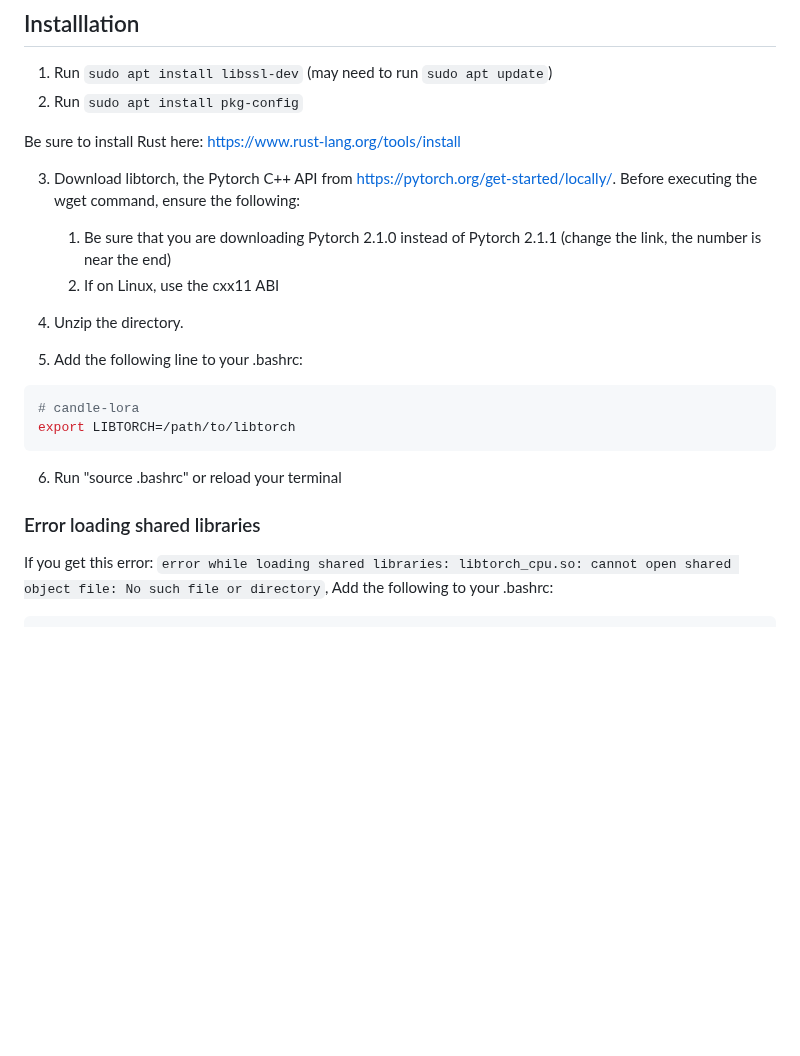
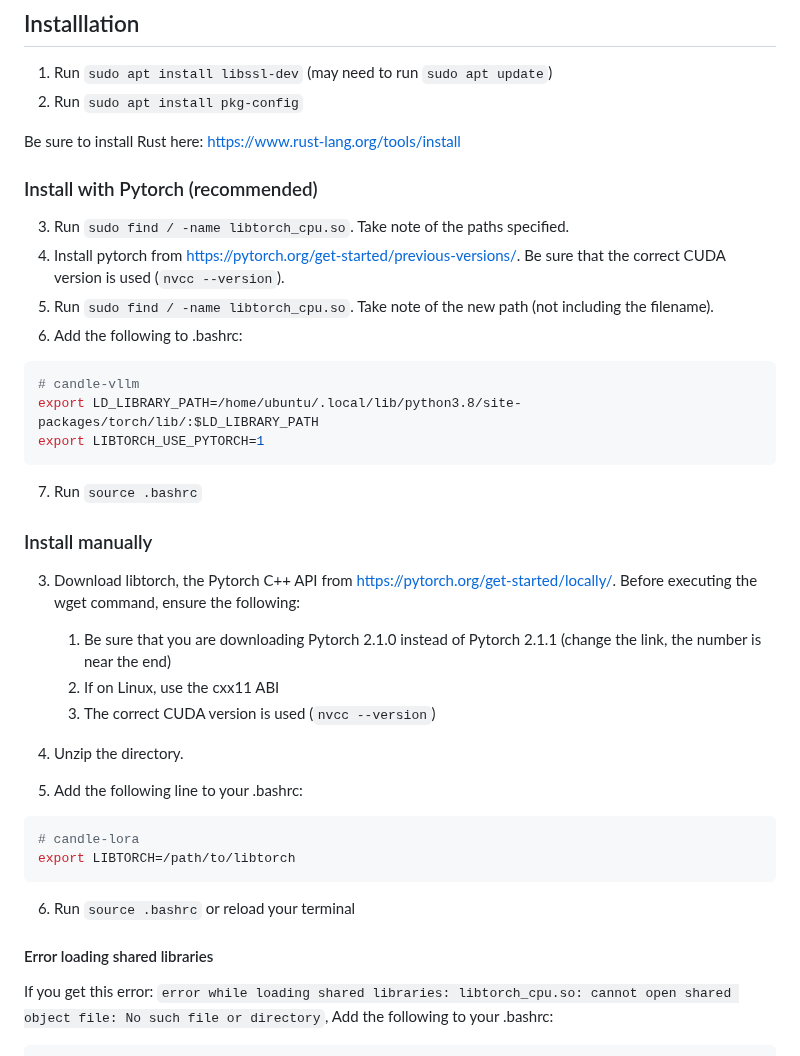
Before and after one commit to EricLBuehler/candle-vllm, a Markdown page: README.md, the part around the change. Rendered like a GitHub page; blank space fills up the shorter version.

Commit message:
Add pytorch installation method

````diff
--- a/README.md
+++ b/README.md
@@ -51,10 +51,23 @@ After the `candle-vllm` instance is running, run the Python script and enjoy eff
 2) Run `sudo apt install pkg-config`
 
 Be sure to install Rust here: https://www.rust-lang.org/tools/install
+### Install with Pytorch (recommended)
+3) Run `sudo find / -name libtorch_cpu.so`. Take note of the paths specified.
+4) Install pytorch from https://pytorch.org/get-started/previous-versions/. Be sure that the correct CUDA version is used (`nvcc --version`).
+5) Run `sudo find / -name libtorch_cpu.so`. Take note of the new path (not including the filename).
+6) Add the following to .bashrc:
+```bash
+# candle-vllm
+export LD_LIBRARY_PATH=/home/ubuntu/.local/lib/python3.8/site-packages/torch/lib/:$LD_LIBRARY_PATH
+export LIBTORCH_USE_PYTORCH=1
+```
+7) Run `source .bashrc`
 
+### Install manually
 3) Download libtorch, the Pytorch C++ API from https://pytorch.org/get-started/locally/. Before executing the wget command, ensure the following:
     1) Be sure that you are downloading Pytorch 2.1.0 instead of Pytorch 2.1.1 (change the link, the number is near the end)
     2) If on Linux, use the cxx11 ABI
+    3) The correct CUDA version is used (`nvcc --version`)
 
 4) Unzip the directory.
 
@@ -64,9 +77,9 @@ Be sure to install Rust here: https://www.rust-lang.org/tools/install
 export LIBTORCH=/path/to/libtorch
 ```
 
-6) Run "source .bashrc" or reload your terminal
+6) Run `source .bashrc` or reload your terminal
 
-### Error loading shared libraries
+#### Error loading shared libraries
 If you get this error: `error while loading shared libraries: libtorch_cpu.so: cannot open shared object file: No such file or directory`,
 Add the following to your .bashrc:
 ```bash
````
